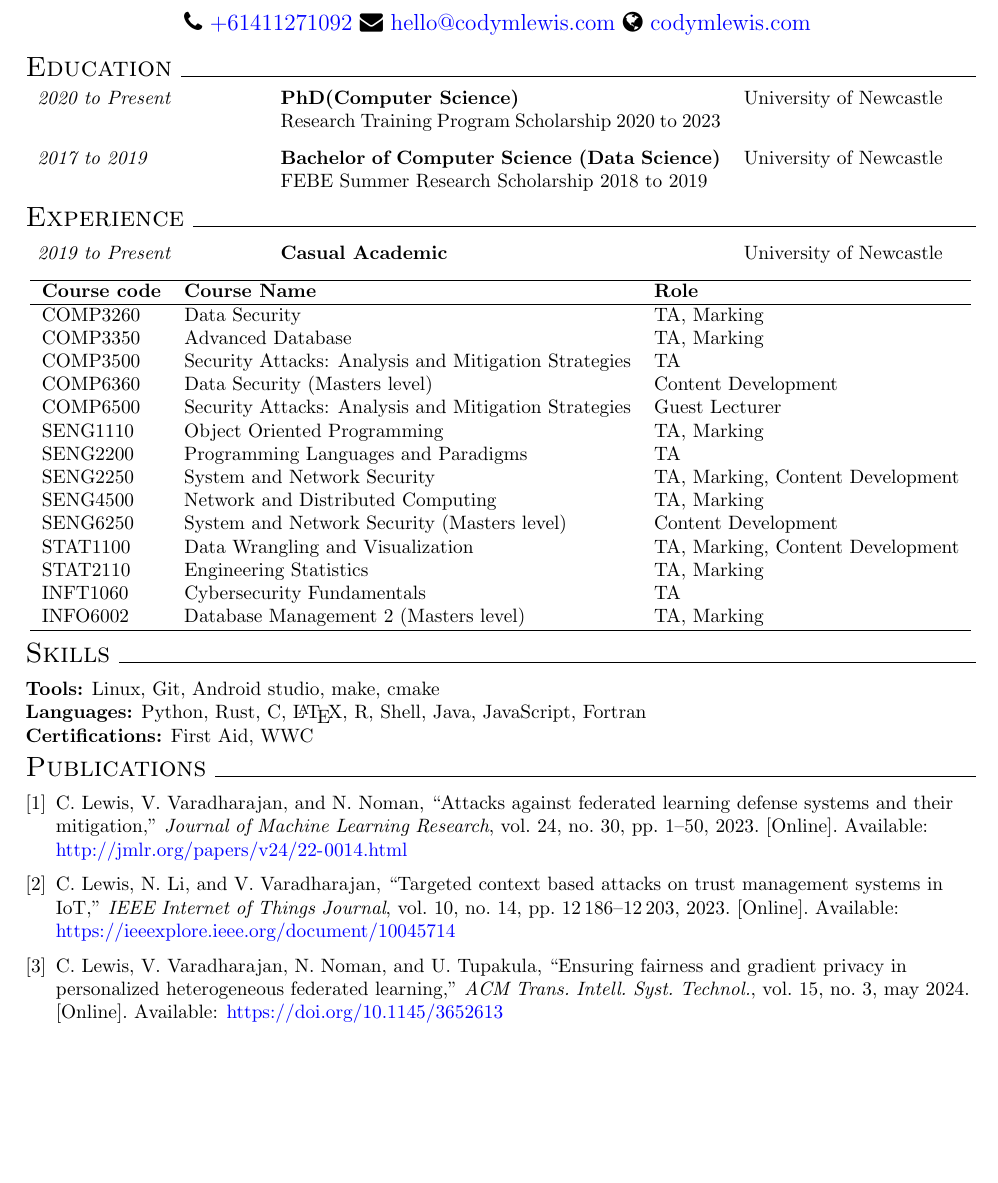
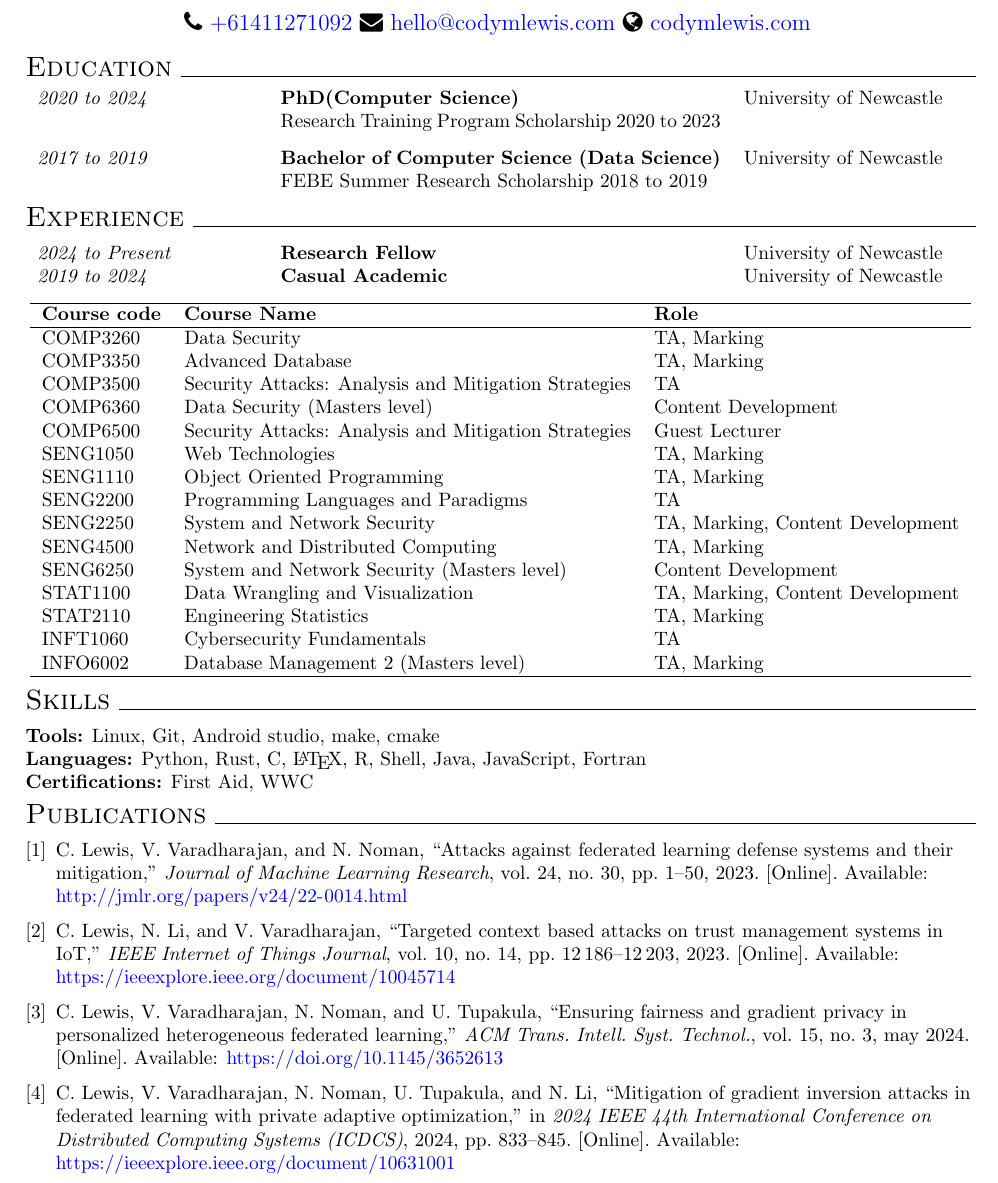
Before and after one commit to codymlewis/codymlewis.github.io, a LaTeX CV (resume/resume.tex, which reads resume/myresume.cls, resume/publications.bib): part of the page, cut so that both start at the same text, the shorter picture padded with empty space. Compiled offline with pdfLaTeX.

Commit message:
Migrate to flake, and update resume

```diff
--- a/resume/myresume.cls
+++ b/resume/myresume.cls
@@ -4,12 +4,9 @@
 \LoadClass{article}
 
 \RequirePackage{titlesec}
-\RequirePackage{graphicx}
 \RequirePackage[margin=0.85in]{geometry}
-\RequirePackage{float}
 \RequirePackage[english]{babel}
 \RequirePackage{url}
-\RequirePackage{booktabs}
 \RequirePackage{tabularx}
 \RequirePackage{hyperref}
 
--- a/resume/publications.bib
+++ b/resume/publications.bib
@@ -43,3 +43,8 @@
 	numpages = {30},
 	keywords = {Federated learning, device heterogeneity, fairness, privacy},
 }
+
+@inproceedings{lewis2024mitigation,
+	author={Lewis, Cody and Varadharajan, Vijay and Noman, Nasimul and Tupakula, Uday and Li, Nan},
+	booktitle={2024 IEEE 44th International Conference on Distributed Computing Systems (ICDCS)},
+	title={Mitigation of Gradient Inversion Attacks in Federated Learning with Private Adaptive Optimization},
@@ -45,0 +54,5 @@
+	pages={833-845},
+	keywords={Training;Data privacy;Privacy;Interpolation;Federated learning;Prevention and mitigation;Neural networks;federated learning;privacy;adaptive optimization;secure aggregation},
+	doi={10.1109/ICDCS60910.2024.00082},
+        url = {https://ieeexplore.ieee.org/document/10631001}
+}
--- a/resume/resume.tex
+++ b/resume/resume.tex
@@ -6,7 +6,7 @@
 
     \sectionpart{Education}
         \begin{tabularx}{\textwidth}{ >{\hsize=0.25\hsize}X  >{\hsize=0.5\hsize}X >{\hsize=0.25\hsize}X }
-                \textit{2020 to Present} & \textbf{PhD(Computer Science)} & University of Newcastle \\
+                \textit{2020 to 2024} & \textbf{PhD(Computer Science)} & University of Newcastle \\
             & Research Training Program Scholarship 2020 to 2023 & \\
         \end{tabularx}
 
@@ -16,9 +16,8 @@
         \end{tabularx}
 
     \sectionpart{Experience}
-        \experience{2019 to Present}{Casual Academic}{University of Newcastle}
-        % \begin{table}[H]
-            % \caption{Courses I have had a role in. TA stands for teaching assistant, where I taught small to medium size classes of 5-30 students.}
+        \experience{2024 to Present}{Research Fellow}{University of Newcastle}
+        \experience{2019 to 2024}{Casual Academic}{University of Newcastle}
             \begin{center}
             \begin{tabular}{ l l l }
                     \hline
@@ -29,6 +28,7 @@
                     COMP3500 & Security Attacks: Analysis and Mitigation Strategies & TA \\
                     COMP6360 & Data Security (Masters level) & Content Development \\
                     COMP6500 & Security Attacks: Analysis and Mitigation Strategies & Guest Lecturer \\
+                    SENG1050 & Web Technologies & TA, Marking \\
                     SENG1110 & Object Oriented Programming & TA, Marking \\
                     SENG2200 & Programming Languages and Paradigms & TA \\
                     SENG2250 & System and Network Security & TA, Marking, Content Development \\
```
Also changed, not shown: resume.pdf, resume/makefile (deleted), resume/publications.bib (3 more changed lines), resume/resume.tex (1 more changed lines), 5 other files.
